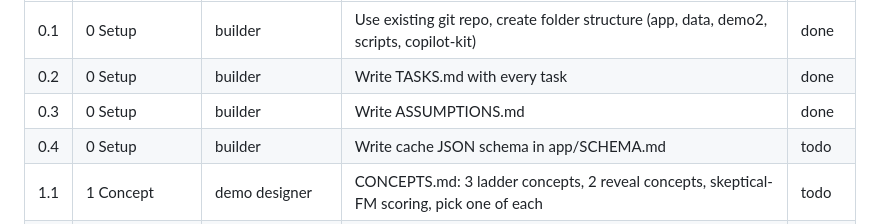
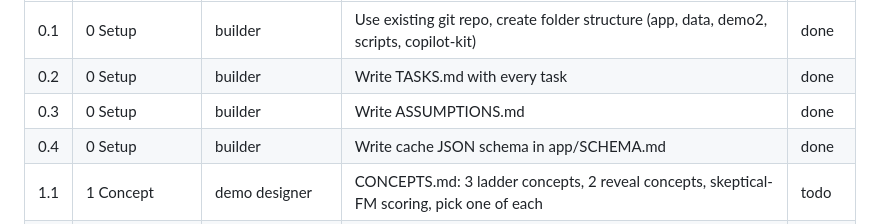
Before and after one commit to seanyofthedead/Learning-env, a Markdown page: TASKS.md, the part around the change. GitHub-like rendering.

Commit message:
Phase 0: cache.json schema in app/SCHEMA.md
Co-Authored-By: Claude Opus 5.5 <noreply@anthropic.com>
Claude-Session: https://claude.ai/code/session_01P4wyHvWAGZBDCUAjTzmt7H

```diff
--- a/TASKS.md
+++ b/TASKS.md
@@ -8,7 +8,7 @@ Re-read ASSUMPTIONS.md before resuming.
 | 0.1 | 0 Setup | builder | Use existing git repo, create folder structure (app, data, demo2, scripts, copilot-kit) | done |
 | 0.2 | 0 Setup | builder | Write TASKS.md with every task | done |
 | 0.3 | 0 Setup | builder | Write ASSUMPTIONS.md | done |
-| 0.4 | 0 Setup | builder | Write cache JSON schema in app/SCHEMA.md | todo |
+| 0.4 | 0 Setup | builder | Write cache JSON schema in app/SCHEMA.md | done |
 | 1.1 | 1 Concept | demo designer | CONCEPTS.md: 3 ladder concepts, 2 reveal concepts, skeptical-FM scoring, pick one of each | todo |
 | 2.1 | 2 Data | synthetic data designer | scripts/build_reports.py: stdlib-only generator for .csv/.xlsx/.docx with 25 lines and 5 planted variances | todo |
 | 2.2 | 2 Data | synthetic data designer | Generate data/ report files; verify they open (openpyxl/python-docx/LibreOffice render) | todo |
```
Also changed, not shown: app/SCHEMA.md (added, +114 -0 lines).
